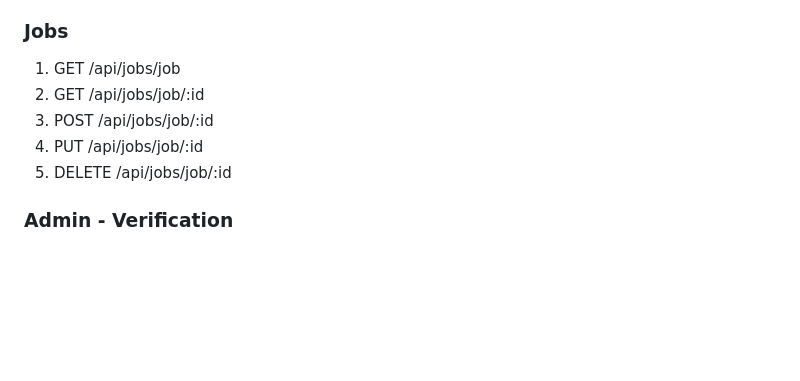
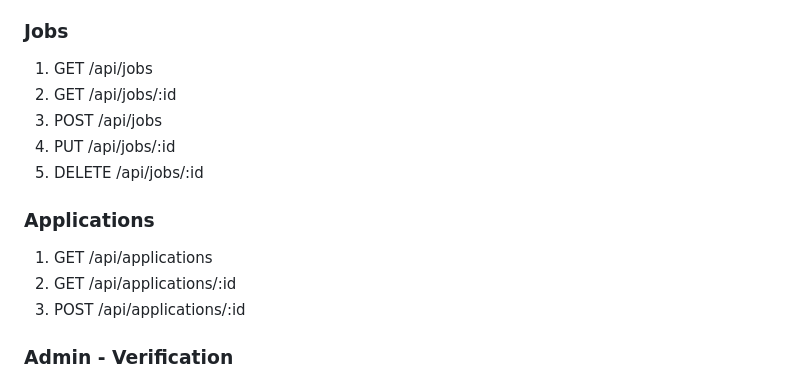
Before and after one commit to MahmoudAlHaj4/Lably, a Markdown page: design.md, the part around the change. Drawn GitHub-style; blank space fills up the shorter version.

Commit message:
docs: clear up Jobs and Applications endpoints

```diff
--- a/design.md
+++ b/design.md
@@ -293,11 +293,16 @@ lably-frontend/
 5. DELETE /api/experiences/:id
 
 ### Jobs
-1. GET /api/jobs/job
-2. GET /api/jobs/job/:id
-3. POST /api/jobs/job/:id
-4. PUT /api/jobs/job/:id
-5. DELETE /api/jobs/job/:id
+1. GET /api/jobs
+2. GET /api/jobs/:id
+3. POST /api/jobs
+4. PUT /api/jobs/:id
+5. DELETE /api/jobs/:id
+
+### Applications
+1. GET /api/applications
+2. GET /api/applications/:id
+3. POST /api/applications/:id
 
 ### Admin - Verification
 1. GET /api/admin/pending-applications
```
